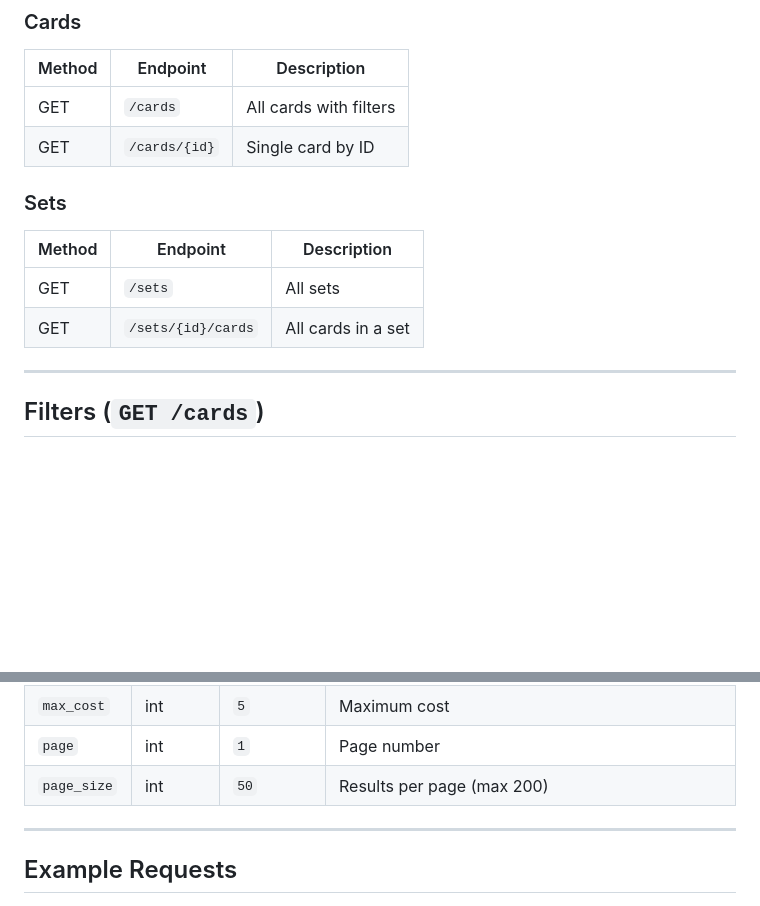
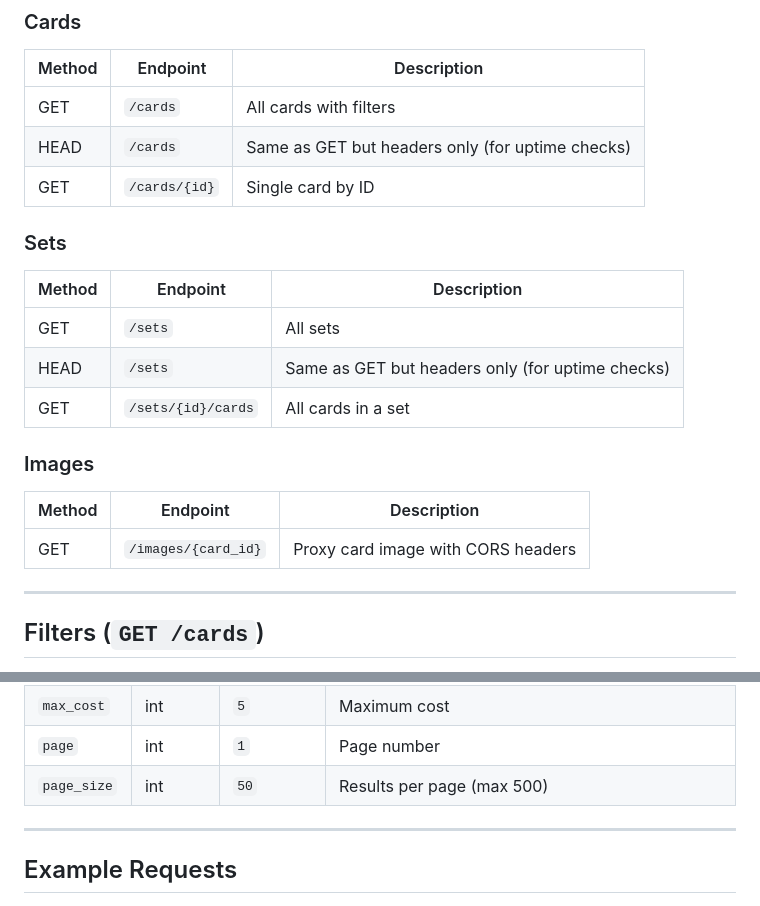
Before and after one commit to arjunkai/optcg-api, a Markdown page: README.md, 2 parts joined by grey strips. Drawn GitHub-style; blank space fills up the shorter version.

Commit message:
Update README with images endpoint, HEAD methods, and correct max page_size
Co-Authored-By: Claude Opus 4.6 (1M context) <noreply@anthropic.com>

```diff
--- a/README.md
+++ b/README.md
@@ -13,13 +13,20 @@ A REST API for the One Piece Trading Card Game. Provides card and set data for a
 | Method | Endpoint | Description |
 |--------|----------|-------------|
 | GET | `/cards` | All cards with filters |
+| HEAD | `/cards` | Same as GET but headers only (for uptime checks) |
 | GET | `/cards/{id}` | Single card by ID |
 
 ### Sets
 | Method | Endpoint | Description |
 |--------|----------|-------------|
 | GET | `/sets` | All sets |
+| HEAD | `/sets` | Same as GET but headers only (for uptime checks) |
 | GET | `/sets/{id}/cards` | All cards in a set |
+
+### Images
+| Method | Endpoint | Description |
+|--------|----------|-------------|
+| GET | `/images/{card_id}` | Proxy card image with CORS headers |
 
 ---
 
@@ -38,7 +45,7 @@ A REST API for the One Piece Trading Card Game. Provides card and set data for a
 | `min_cost` | int | `1` | Minimum cost |
 | `max_cost` | int | `5` | Maximum cost |
 | `page` | int | `1` | Page number |
-| `page_size` | int | `50` | Results per page (max 200) |
+| `page_size` | int | `50` | Results per page (max 500) |
 
 ---
 
```
